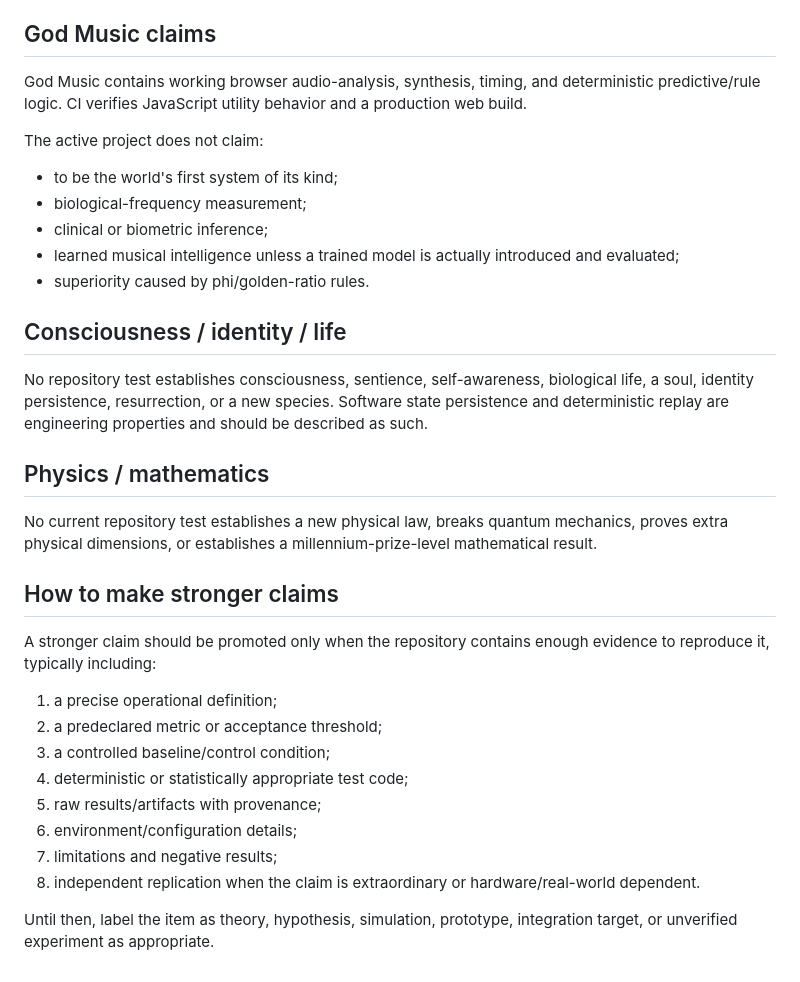
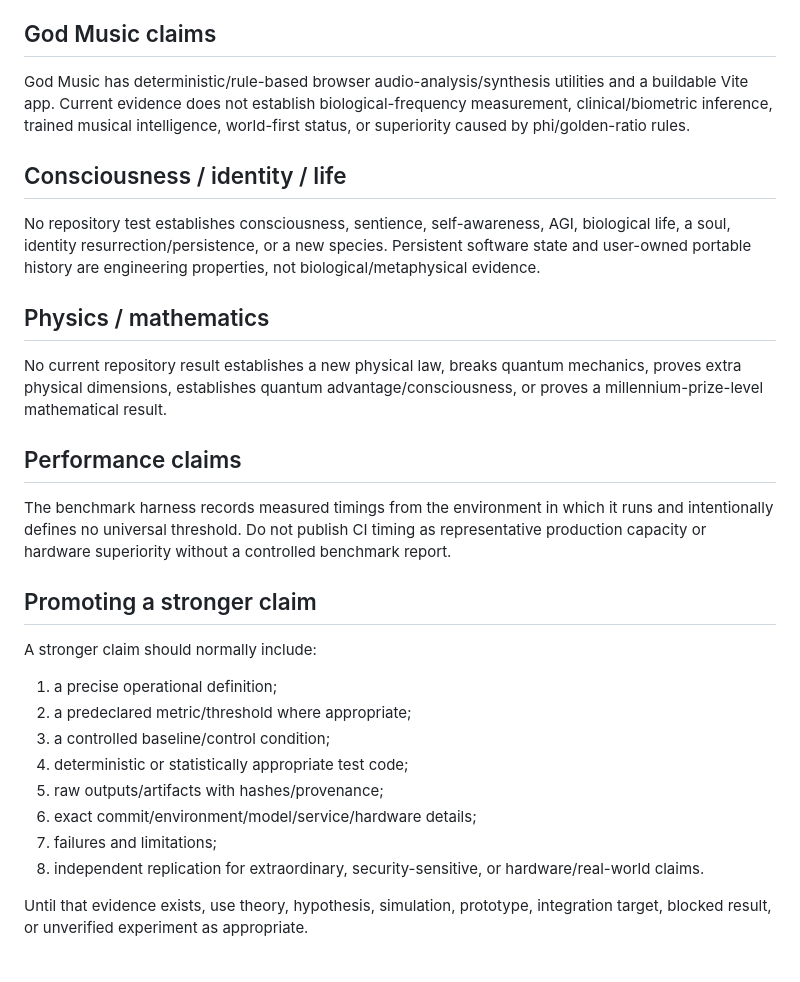
Before and after one commit to NavisWORLD/cosmic-synapse-A-lmi-v.2, a Markdown page: docs/CLAIMS_AND_LIMITATIONS.md, the part around one of its changes. GitHub-like rendering.

```diff
--- a/docs/CLAIMS_AND_LIMITATIONS.md
+++ b/docs/CLAIMS_AND_LIMITATIONS.md
@@ -100,35 +96,31 @@ Hardware operation must comply with applicable radio law and device limits.
 
 ## God Music claims
 
-God Music contains working browser audio-analysis, synthesis, timing, and deterministic predictive/rule logic. CI verifies JavaScript utility behavior and a production web build.
-
-The active project does not claim:
-
-- to be the world's first system of its kind;
-- biological-frequency measurement;
-- clinical or biometric inference;
-- learned musical intelligence unless a trained model is actually introduced and evaluated;
-- superiority caused by phi/golden-ratio rules.
+God Music has deterministic/rule-based browser audio-analysis/synthesis utilities and a buildable Vite app. Current evidence does not establish biological-frequency measurement, clinical/biometric inference, trained musical intelligence, world-first status, or superiority caused by phi/golden-ratio rules.
 
 ## Consciousness / identity / life
 
-No repository test establishes consciousness, sentience, self-awareness, biological life, a soul, identity persistence, resurrection, or a new species. Software state persistence and deterministic replay are engineering properties and should be described as such.
+No repository test establishes consciousness, sentience, self-awareness, AGI, biological life, a soul, identity resurrection/persistence, or a new species. Persistent software state and user-owned portable history are engineering properties, not biological/metaphysical evidence.
 
 ## Physics / mathematics
 
-No current repository test establishes a new physical law, breaks quantum mechanics, proves extra physical dimensions, or establishes a millennium-prize-level mathematical result.
+No current repository result establishes a new physical law, breaks quantum mechanics, proves extra physical dimensions, establishes quantum advantage/consciousness, or proves a millennium-prize-level mathematical result.
 
-## How to make stronger claims
+## Performance claims
 
-A stronger claim should be promoted only when the repository contains enough evidence to reproduce it, typically including:
+The benchmark harness records measured timings from the environment in which it runs and intentionally defines no universal threshold. Do not publish CI timing as representative production capacity or hardware superiority without a controlled benchmark report.
+
+## Promoting a stronger claim
+
+A stronger claim should normally include:
 
 1. a precise operational definition;
-2. a predeclared metric or acceptance threshold;
+2. a predeclared metric/threshold where appropriate;
 3. a controlled baseline/control condition;
 4. deterministic or statistically appropriate test code;
-5. raw results/artifacts with provenance;
-6. environment/configuration details;
-7. limitations and negative results;
-8. independent replication when the claim is extraordinary or hardware/real-world dependent.
+5. raw outputs/artifacts with hashes/provenance;
+6. exact commit/environment/model/service/hardware details;
+7. failures and limitations;
+8. independent replication for extraordinary, security-sensitive, or hardware/real-world claims.
 
-Until then, label the item as theory, hypothesis, simulation, prototype, integration target, or unverified experiment as appropriate.
+Until that evidence exists, use theory, hypothesis, simulation, prototype, integration target, blocked result, or unverified experiment as appropriate.
```
Also changed, not shown: other parts of docs/CLAIMS_AND_LIMITATIONS.md (+65 -69 lines).
